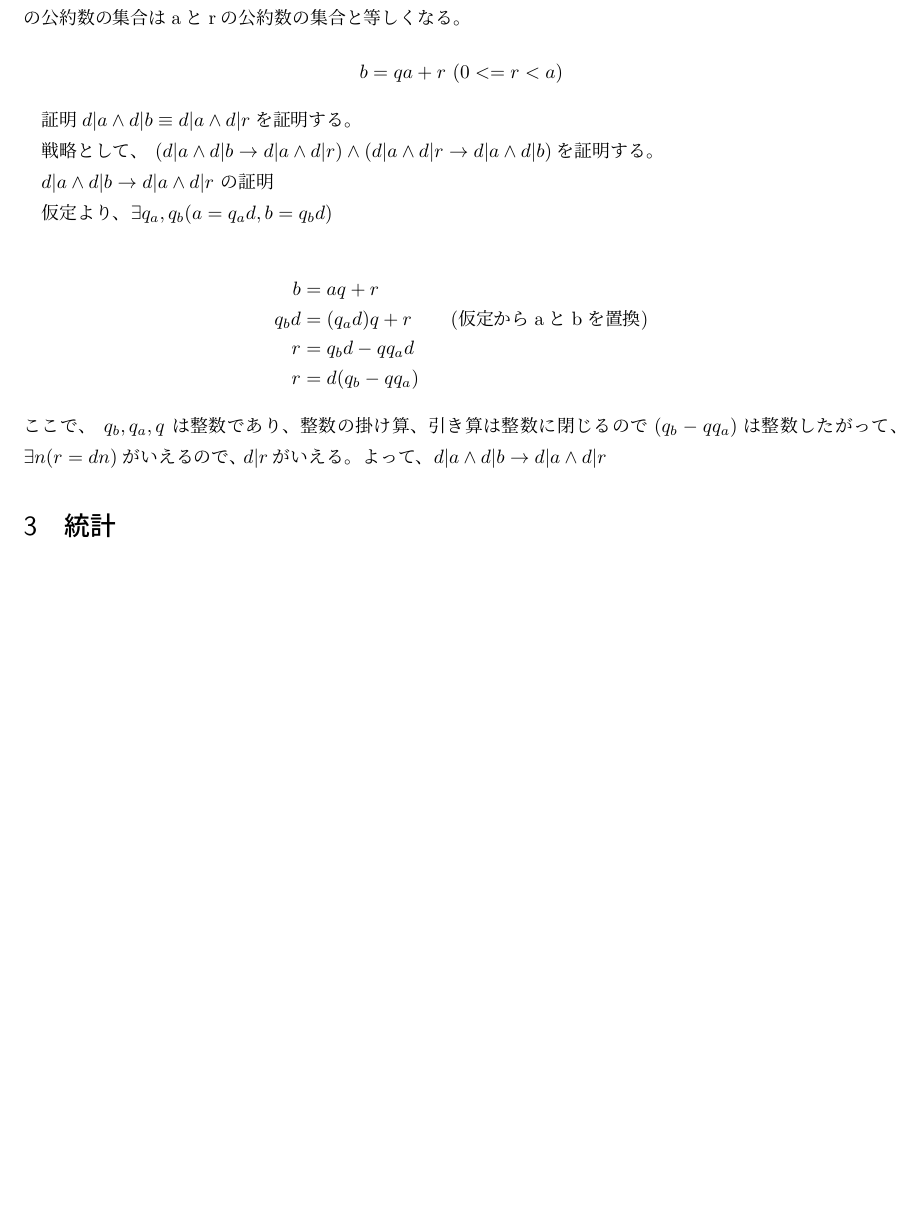
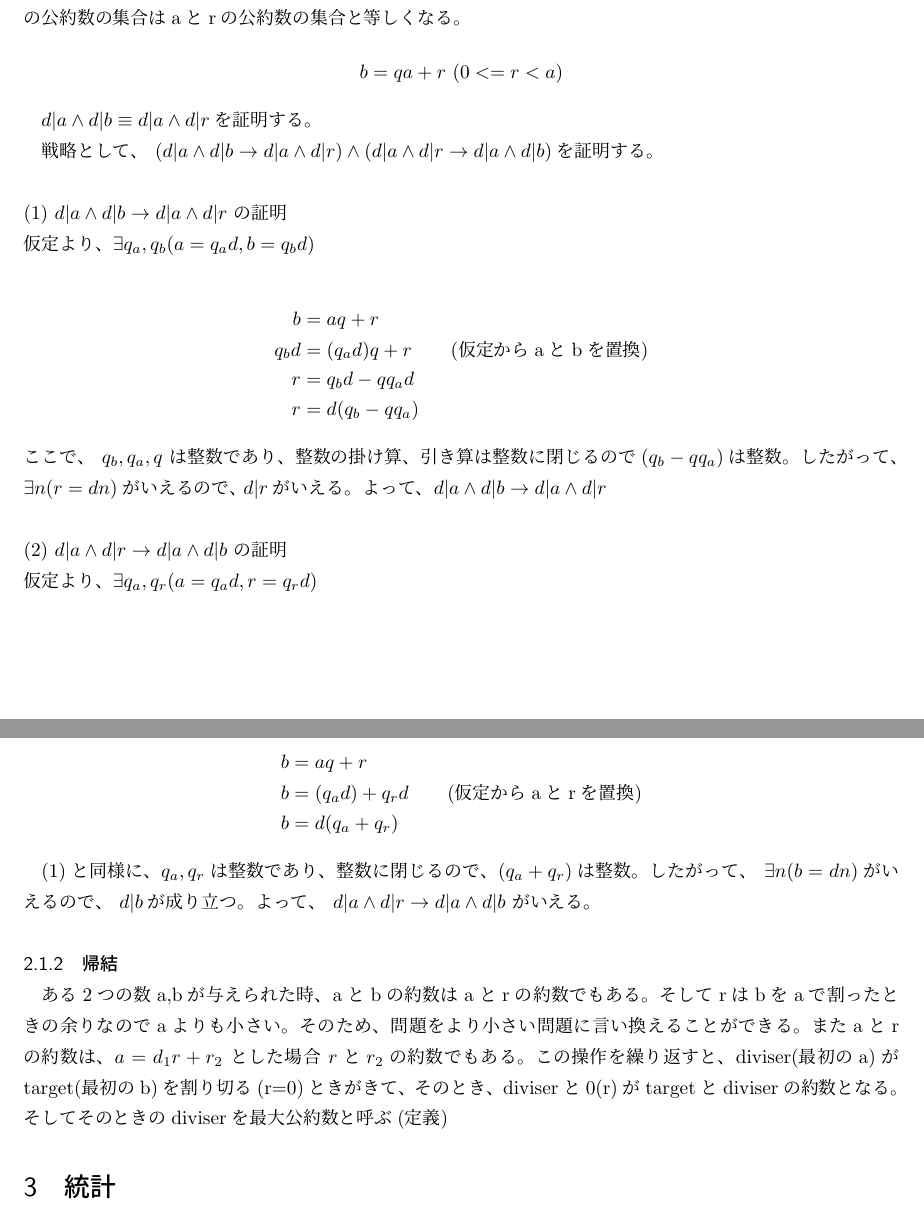
Before and after one commit to ymgyt/mathnote, a LaTeX document (note.tex): part of page 1 of 2 before the commit and two parts of pages 1 and 2 of 3 after it, the two joined at a grey line, cut so that both start at the same text, the shorter picture padded with empty space. Compiled offline with pLaTeX and dvipdfmx.

Commit message:
update ユークリッド互除法

```diff
--- a/note.tex
+++ b/note.tex
@@ -26,13 +28,11 @@
 
 \[ b = qa + r \ (0 <= r < a)\]
 
-証明
 $d | a \land d | b \equiv d | a \land d | r $を証明する。
 
 戦略として、 $(d | a \land d | b \rightarrow d | a \land d | r) \land (d | a \land d | r \rightarrow  d | a \land d | b) $を証明する。
-
-$d | a \land d | b \rightarrow d | a \land d | r$ の証明
-
+\\\\
+(1) $d | a \land d | b \rightarrow d | a \land d | r$ の証明 \\
 仮定より、$\exists q_a, q_b ( a = q_ad, b = q_bd)$
 
 \begin{align*}
@@ -41,10 +41,23 @@ $d | a \land d | b \rightarrow d | a \land d | r$ の証明
   r &= q_bd - qq_ad \\
   r &= d(q_b - qq_a)
 \end{align*}
-ここで、 $q_b, q_a, q$ は整数であり、整数の掛け算、引き算は整数に閉じるので$(q_b - qq_a)$は整数
+ここで、 $q_b, q_a, q$ は整数であり、整数の掛け算、引き算は整数に閉じるので$(q_b - qq_a)$は整数。
   したがって、$\exists n ( r = dn) がいえるので、 d | r$がいえる。よって、
   $d | a \land d | b \rightarrow d | a \land d | r$
+\\\\
+(2) $d | a \land d | r \rightarrow d | a \land d | b$ の証明 \\
+仮定より、$\exists q_a, q_r ( a = q_ad, r = q_rd)$
 
+\begin{align*}
+  b &= aq + r \\
+  b &= (q_ad) + q_rd \qquad \text{(仮定からaとrを置換)} \\
+  b &= d(q_a + q_r)
+\end{align*}
+
+(1)と同様に、$q_a, q_r$は整数であり、整数に閉じるので、$(q_a + q_r)$は整数。したがって、 $\exists n ( b = dn)$がいえるので、 $d | b$が成り立つ。よって、 $d | a \land d | r \rightarrow d | a \land d | b$ がいえる。
+
+\subsubsection{帰結}
+ある2つの数a,bが与えられた時、aとbの約数はaとrの約数でもある。そしてrはbをaで割ったときの余りなのでaよりも小さい。そのため、問題をより小さい問題に言い換えることができる。またaとrの約数は、$a = d_1r + r_2$ とした場合 $rとr_2$の約数でもある。この操作を繰り返すと、diviser(最初のa)がtarget(最初のb)を割り切る(r=0)ときがきて、そのとき、diviserと0(r)がtargetとdiviserの約数となる。そしてそのときのdiviserを最大公約数と呼ぶ(定義)
 
 \section{統計}
 
```
Also changed, not shown: note.pdf, note.tex (2 more changed lines).
